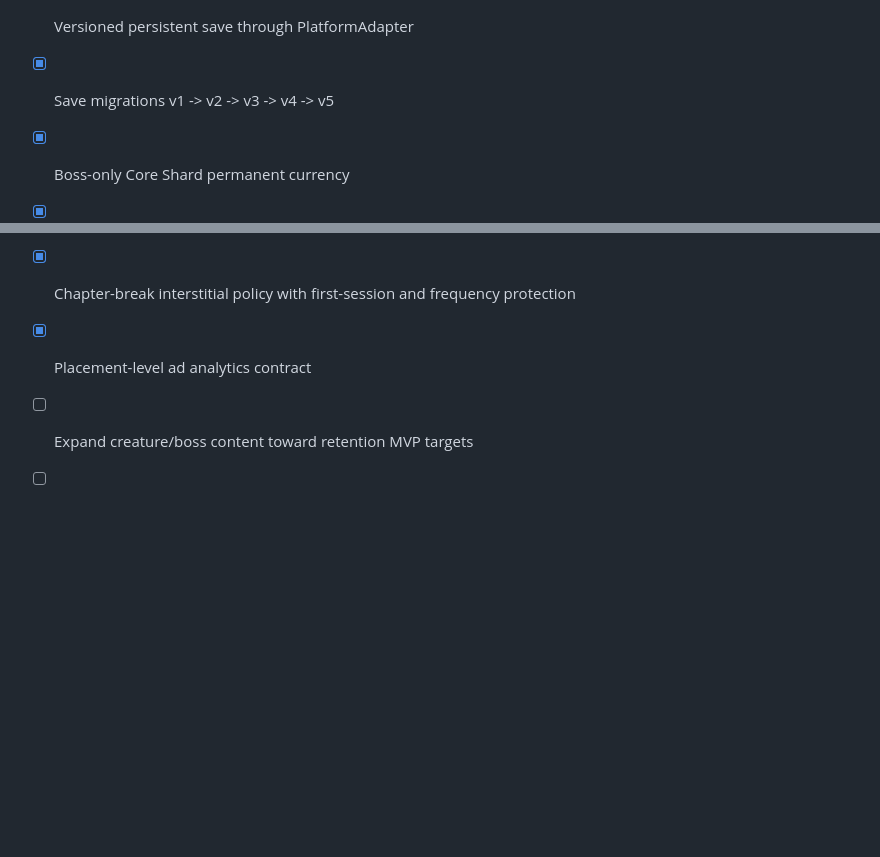
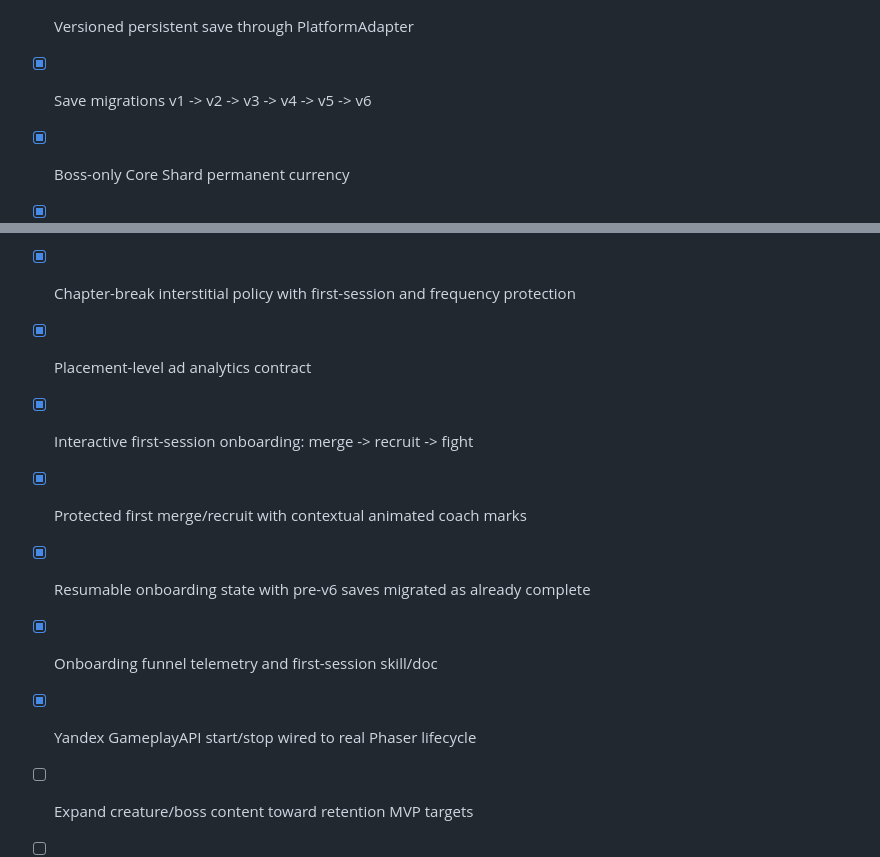
Before and after one commit to ivangemini/Brainrorgame, a Markdown page: docs/ROADMAP.md, 2 parts joined by grey strips. Drawn GitHub-style; blank space fills up the shorter version.

Commit message:
docs: mark first-session onboarding implementation

```diff
--- a/docs/ROADMAP.md
+++ b/docs/ROADMAP.md
@@ -70,7 +70,7 @@ Success condition: 60 seconds of gameplay already looks and feels commercially p
 - [x] Merge / combat / reward VFX hierarchy
 - [x] Authored procedural SFX palette with browser-safe audio unlock
 - [x] Versioned persistent save through PlatformAdapter
-- [x] Save migrations v1 -> v2 -> v3 -> v4 -> v5
+- [x] Save migrations v1 -> v2 -> v3 -> v4 -> v5 -> v6
 - [x] Boss-only Core Shard permanent currency
 - [x] Three permanent upgrade tracks and Core Lab UI
 - [x] Capped offline coin progression on reload/background resume
@@ -89,6 +89,11 @@ Success condition: 60 seconds of gameplay already looks and feels commercially p
 - [x] Optional rewarded fortress revive with always-available free retry
 - [x] Chapter-break interstitial policy with first-session and frequency protection
 - [x] Placement-level ad analytics contract
+- [x] Interactive first-session onboarding: merge -> recruit -> fight
+- [x] Protected first merge/recruit with contextual animated coach marks
+- [x] Resumable onboarding state with pre-v6 saves migrated as already complete
+- [x] Onboarding funnel telemetry and first-session skill/doc
+- [x] Yandex GameplayAPI start/stop wired to real Phaser lifecycle
 - [ ] Expand creature/boss content toward retention MVP targets
 - [ ] CrazyGames / Poki / Playgama / GameDistribution adapters
 - [ ] First external playtest and balance pass
```
